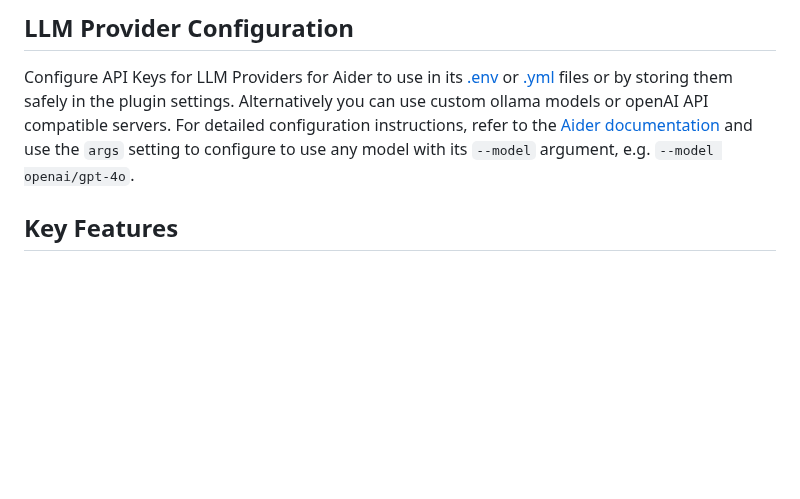
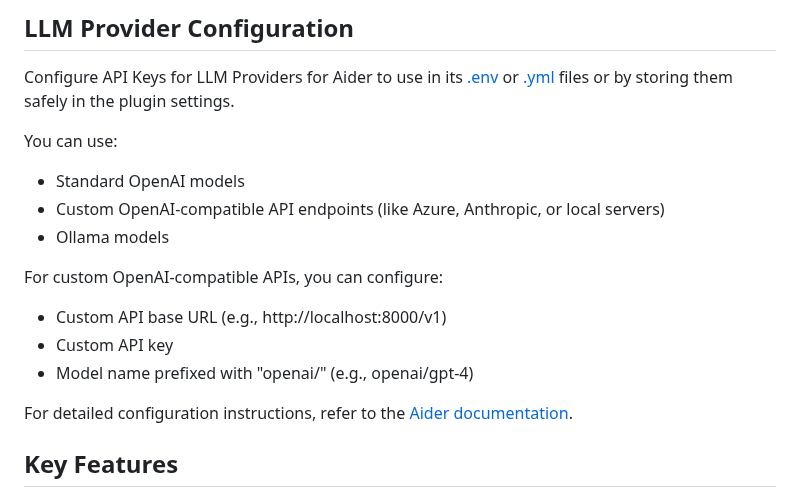
Before and after one commit to p-wegner/coding-aider, a Markdown page: README.md, the part around the change. Drawn GitHub-style; blank space fills up the shorter version.

Commit message:
feat: Update README to document custom OpenAI-compatible API endpoint configuration

```diff
--- a/README.md
+++ b/README.md
@@ -17,8 +17,18 @@ To utilize this plugin, you
 
 ## LLM Provider Configuration
 Configure API Keys for LLM Providers for Aider to use in its [.env](https://aider.chat/docs/config/dotenv.html) or [.yml](https://aider.chat/docs/config/aider_conf.html) files or by storing them safely in the plugin settings.
-Alternatively you can use custom ollama models or openAI API compatible servers.
-For detailed configuration instructions, refer to the [Aider documentation](https://aider.chat/docs/llms/openai-compat.html) and use the `args` setting to configure to use any model with its `--model` argument, e.g. `--model openai/gpt-4o`.
+
+You can use:
+- Standard OpenAI models
+- Custom OpenAI-compatible API endpoints (like Azure, Anthropic, or local servers)
+- Ollama models
+
+For custom OpenAI-compatible APIs, you can configure:
+- Custom API base URL (e.g., http://localhost:8000/v1)
+- Custom API key
+- Model name prefixed with "openai/" (e.g., openai/gpt-4)
+
+For detailed configuration instructions, refer to the [Aider documentation](https://aider.chat/docs/llms/openai-compat.html).
 
 ## Key Features
 
```
